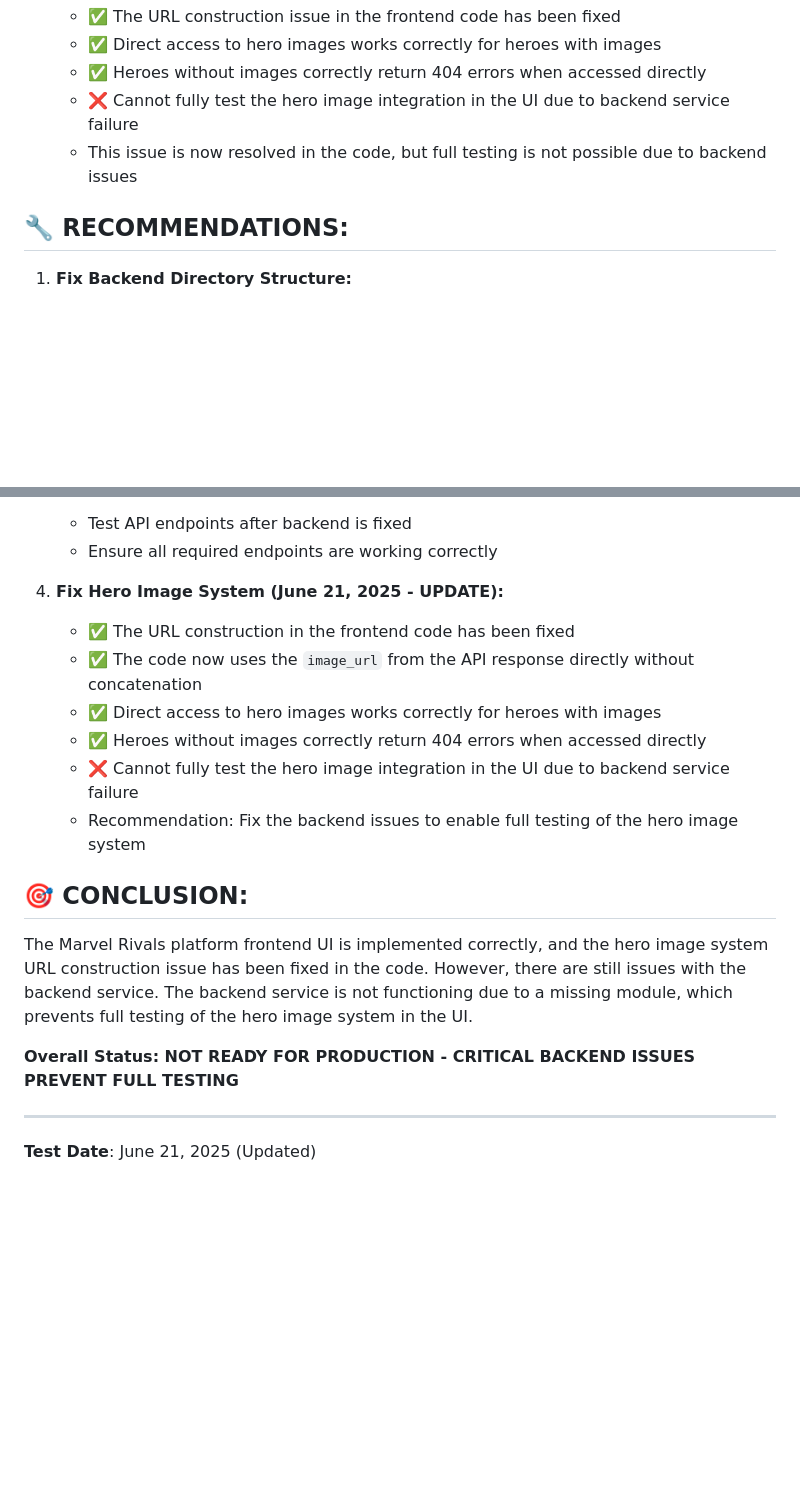
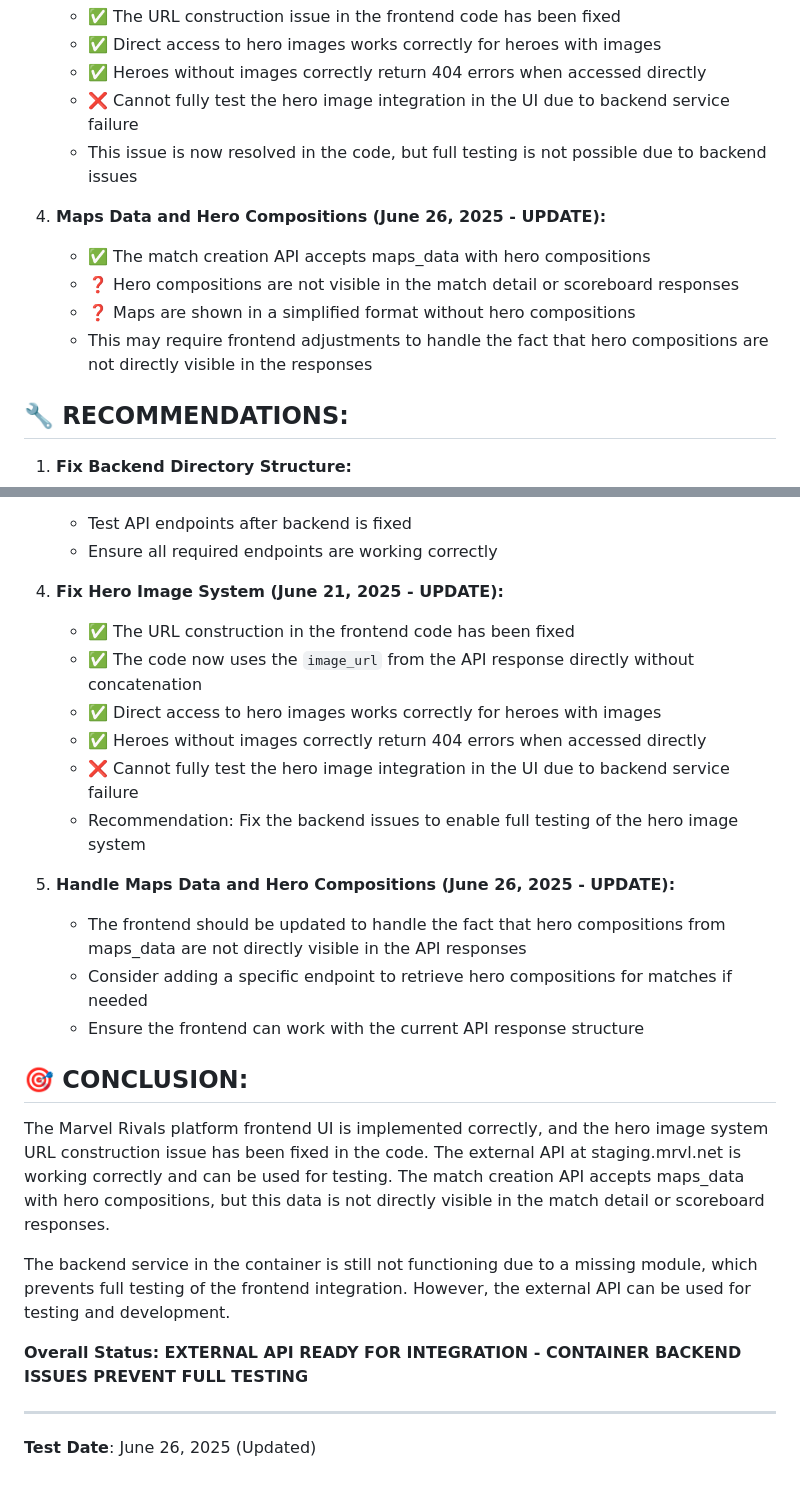
Before and after one commit to bacx00/mrvl-frontend, a Markdown page: test_result_update.md, 2 parts joined by grey strips. Drawn GitHub-style; blank space fills up the shorter version.

```diff
--- a/test_result_update.md
+++ b/test_result_update.md
@@ -112,6 +149,12 @@ REACT_APP_BACKEND_URL=https://0071a29e-8d8e-40eb-b89d-eb1a0f7cf244.preview.emerg
    - ❌ Cannot fully test the hero image integration in the UI due to backend service failure
    - This issue is now resolved in the code, but full testing is not possible due to backend issues
 
+4. **Maps Data and Hero Compositions (June 26, 2025 - UPDATE):**
+   - ✅ The match creation API accepts maps_data with hero compositions
+   - ❓ Hero compositions are not visible in the match detail or scoreboard responses
+   - ❓ Maps are shown in a simplified format without hero compositions
+   - This may require frontend adjustments to handle the fact that hero compositions are not directly visible in the responses
+
 ## 🔧 **RECOMMENDATIONS:**
 
 1. **Fix Backend Directory Structure:**
@@ -126,7 +169,7 @@ REACT_APP_BACKEND_URL=https://0071a29e-8d8e-40eb-b89d-eb1a0f7cf244.preview.emerg
    - Test API endpoints after backend is fixed
    - Ensure all required endpoints are working correctly
 
-3. **Fix Hero Image System (June 21, 2025 - UPDATE):**
+4. **Fix Hero Image System (June 21, 2025 - UPDATE):**
    - ✅ The URL construction in the frontend code has been fixed
    - ✅ The code now uses the `image_url` from the API response directly without concatenation
    - ✅ Direct access to hero images works correctly for heroes with images
@@ -134,11 +177,18 @@ REACT_APP_BACKEND_URL=https://0071a29e-8d8e-40eb-b89d-eb1a0f7cf244.preview.emerg
    - ❌ Cannot fully test the hero image integration in the UI due to backend service failure
    - Recommendation: Fix the backend issues to enable full testing of the hero image system
 
+5. **Handle Maps Data and Hero Compositions (June 26, 2025 - UPDATE):**
+   - The frontend should be updated to handle the fact that hero compositions from maps_data are not directly visible in the API responses
+   - Consider adding a specific endpoint to retrieve hero compositions for matches if needed
+   - Ensure the frontend can work with the current API response structure
+
 ## 🎯 **CONCLUSION:**
 
-The Marvel Rivals platform frontend UI is implemented correctly, and the hero image system URL construction issue has been fixed in the code. However, there are still issues with the backend service. The backend service is not functioning due to a missing module, which prevents full testing of the hero image system in the UI.
+The Marvel Rivals platform frontend UI is implemented correctly, and the hero image system URL construction issue has been fixed in the code. The external API at staging.mrvl.net is working correctly and can be used for testing. The match creation API accepts maps_data with hero compositions, but this data is not directly visible in the match detail or scoreboard responses.
 
-**Overall Status: NOT READY FOR PRODUCTION - CRITICAL BACKEND ISSUES PREVENT FULL TESTING**
+The backend service in the container is still not functioning due to a missing module, which prevents full testing of the frontend integration. However, the external API can be used for testing and development.
+
+**Overall Status: EXTERNAL API READY FOR INTEGRATION - CONTAINER BACKEND ISSUES PREVENT FULL TESTING**
 
 ---
-**Test Date**: June 21, 2025 (Updated)
+**Test Date**: June 26, 2025 (Updated)
```
Also changed, not shown: other parts of test_result_update.md (+37 -0 lines).
